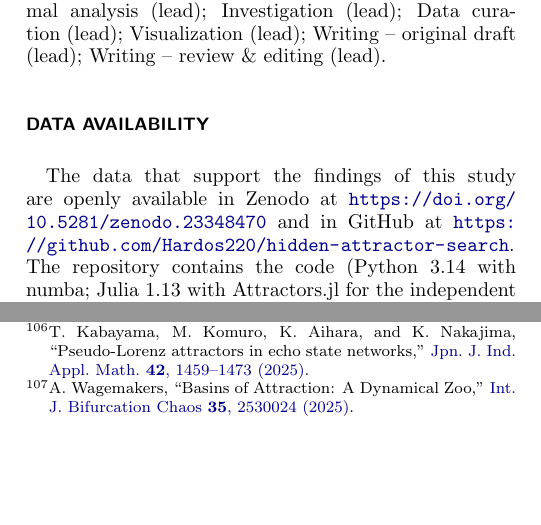
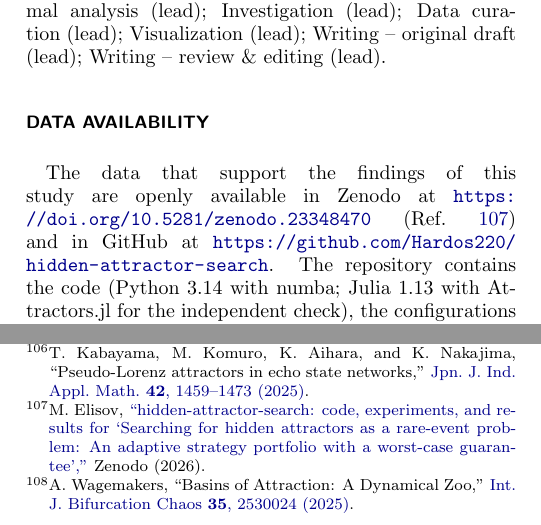
Before and after one commit to Hardos220/hidden-attractor-search, a LaTeX paper (paper/chaos/main.tex, which reads paper/chaos/refs.bib, paper/chaos/sections/85_backmatter.tex): two parts of the columns of pages 19 and 33 of 33, joined at a grey line, cut so that both start at the same text, the shorter picture padded with empty space. Compiled offline with pdfLaTeX.

Commit message:
Cite the Zenodo archive in the reference list of the manuscript
Co-Authored-By: Claude Opus 5.5 <noreply@anthropic.com>

```diff
--- a/paper/chaos/refs.bib
+++ b/paper/chaos/refs.bib
@@ -1126,6 +1126,14 @@
   doi = {10.1007/s13160-025-00740-3}
 }
 
+@misc{Elisov2026Code,
+  author = {Elisov, M.},
+  title = {{hidden-attractor-search: code, experiments, and results for `Searching for hidden attractors as a rare-event problem: An adaptive strategy portfolio with a worst-case guarantee'}},
+  year = {2026},
+  howpublished = {Zenodo},
+  doi = {10.5281/zenodo.23348470}
+}
+
 @article{Wagemakers2025Zoo,
   author = {Wagemakers, A.},
   title = {{Basins of Attraction: A Dynamical Zoo}},
--- a/paper/chaos/sections/85_backmatter.tex
+++ b/paper/chaos/sections/85_backmatter.tex
@@ -13,4 +13,4 @@ The author has no conflicts to disclose.
 \textbf{Maksim Elisov:} Conceptualization (lead); Methodology (lead); Software (lead); Validation (lead); Formal analysis (lead); Investigation (lead); Data curation (lead); Visualization (lead); Writing -- original draft (lead); Writing -- review \& editing (lead).
 
 \section*{Data Availability}
-The data that support the findings of this study are openly available in Zenodo at \url{https://doi.org/10.5281/zenodo.23348470} and in GitHub at \url{https://github.com/Hardos220/hidden-attractor-search}. The repository contains the code (Python 3.14 with numba; Julia 1.13 with Attractors.jl for the independent check), the configurations of all experiments, the results in JSON format, and the scripts that produce the figures. Every result reported in the text is accompanied in the repository by a script that reproduces it.
+The data that support the findings of this study are openly available in Zenodo at \url{https://doi.org/10.5281/zenodo.23348470} (Ref.~\onlinecite{Elisov2026Code}) and in GitHub at \url{https://github.com/Hardos220/hidden-attractor-search}. The repository contains the code (Python 3.14 with numba; Julia 1.13 with Attractors.jl for the independent check), the configurations of all experiments, the results in JSON format, and the scripts that produce the figures. Every result reported in the text is accompanied in the repository by a script that reproduces it.
```
Also changed, not shown: paper/chaos/manuscript.pdf, 2 other files.
